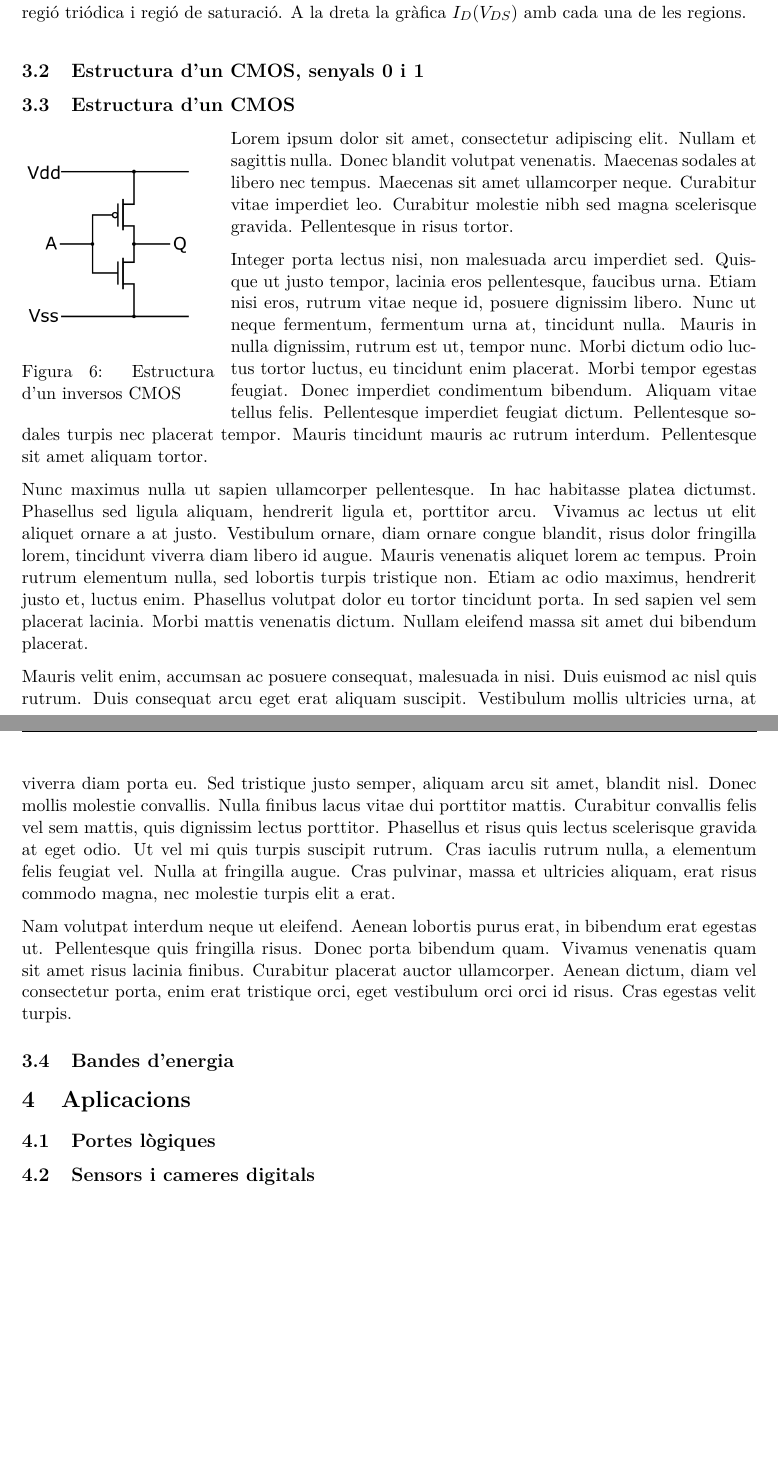
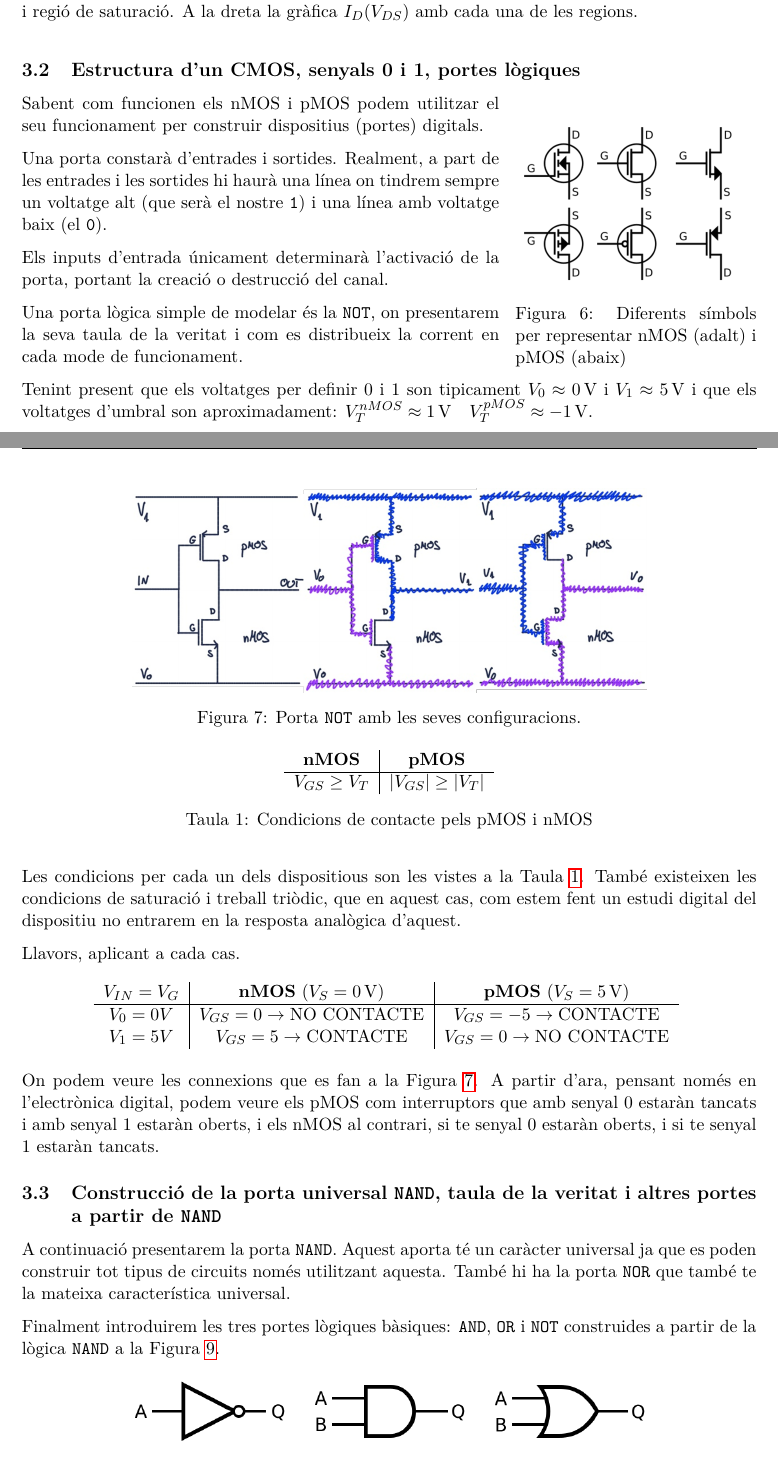
Before and after one commit to AdriRed/latex-template, a LaTeX paper (electronica-fisica/cmos/main.tex, which reads electronica-fisica/cmos/preamble.tex): two parts of pages 4 and 5 of 5 before the commit and two parts of pages 4 and 5 of 6 after it, joined at a grey line, cut so that both start at the same text, the shorter picture padded with empty space. Compiled offline with pdfLaTeX.

Commit message:
finished seciton 3 cmos

```diff
--- a/electronica-fisica/cmos/main.tex
+++ b/electronica-fisica/cmos/main.tex
@@ -4,7 +4,7 @@
 % Paquetes necesarios
 \input{preamble}
 % Título
-\title{\textbf{CMOS: Història, fonaments i funcionament i aplicacions}}
+\title{\textbf{CMOS: Història, fonaments i funcionament digital i aplicacions}}
 \author{Adrià Rojo}
 \date{\today}
 
@@ -125,8 +120,64 @@ Finalment si arribem a un voltatge de saturació $V_T$ la corrent serà estable
 \begin{figure}[h]
     \centering
     \includegraphics[width=0.6\paperwidth]{images/nmos idvds.png}
-    \caption{A l'esquerra, els canals formats amb diferents regions: sense canal, punt de contacte, regió triódica i regió de saturació. A la dreta la gràfica $I_D(V_{DS})$ amb cada una de les regions.}
+    \caption{A l'esquerra, els canals formats amb diferents regions en un transistor nMOS amb el Substrate connectat al Source, de menys a més fosc: sense canal, punt de contacte, regió triòdica i regió de saturació. A la dreta la gràfica $I_D(V_{DS})$ amb cada una de les regions.}
     \label{fig:nmos23}
 \end{figure}
 
-\subsection{Estructura d'un CMOS, senyals 0 i 1}
+\begin{wrapfigure}{r}{0.25\paperwidth}
+    \centering
+    \includegraphics[width=\linewidth]{images/npmos symbols.png}
+    \caption{Diferents símbols per representar nMOS (adalt) i pMOS (abaix)}
+    \vspace{-2cm}
+\end{wrapfigure}
+
+\subsection{Estructura d'un CMOS, senyals 0 i 1, portes lògiques}
+
+Sabent com funcionen els nMOS i pMOS podem utilitzar el seu funcionament per construir dispositius (portes) digitals.
+
+Una porta constarà d'entrades i sortides. Realment, a part de les entrades i les sortides hi haurà una línea on tindrem sempre un voltatge alt (que serà el nostre \texttt{1}) i una línea amb voltatge baix (el \texttt{0}).
+
+Els inputs d'entrada únicament determinarà l'activació de la porta, portant la creació o destrucció del canal.
+
+Una porta lògica simple de modelar és la \texttt{NOT}, on presentarem la seva taula de la veritat i com es distribueix la corrent en cada mode de funcionament.
+
+\begin{figure}[h]
+    \centering
+    \includegraphics[width=0.7\textwidth]{images/notgate actions.png}
+    \caption{Porta \texttt{NOT} amb les seves configuracions.}
+    \label{fig:not-gate}
+\end{figure}
+
+Tenint present que els voltatges per definir 0 i 1 son tipicament $V_0 \approx \qty{0}{\volt}$ i $V_1 \approx \qty{5}{\volt}$ i que els voltatges d'umbral son aproximadament: $V_T^{nMOS} \approx \qty{1}{\volt} \quad V_T^{pMOS} \approx \qty{-1}{\volt}$.
+\newpage
+Les condicions per cada un dels dispositious son les vistes a la Taula \ref{tab:saturation-cond}. També existeixen les condicions de saturació i treball triòdic, que en aquest cas, com estem fent un estudi digital del dispositiu no entrarem en la resposta analògica d'aquest.
+
+\begin{table}[]
+    \centering
+    \begin{tabular}{c|c}
+        \textbf{nMOS} & \textbf{pMOS} \\
+        \hline
+        $V_{GS} \ge V_{T}$ & $ \left|V_{GS}\right| \ge \left|V_{T}\right|$
+    \end{tabular}
+    \caption{Condicions de contacte pels pMOS i nMOS}
+    \label{tab:saturation-cond}
+\end{table}
+
+Llavors, aplicant a cada cas.
+
+\begin{table}[h]
+    \centering
+    \begin{tabular}{c|c|c}
+        $V_{IN} = V_G$ & \textbf{nMOS} ($V_S = \qty{0}{\volt}$) & \textbf{pMOS} ($V_S = \qty{5}{\volt}$) \\
+        \hline
+        $V_0 = 0V$ & $V_{GS} = 0 \rightarrow \text{NO CONTACTE} $ & $V_{GS} = -5 \rightarrow \text{CONTACTE}$\\
+        $V_1 = 5V$ & $V_{GS} = 5 \rightarrow \text{CONTACTE} $ & $V_{GS} = 0 \rightarrow \text{NO CONTACTE}$
+    \end{tabular}
+    \label{<label>}
+\end{table}
+
+On podem veure les connexions que es fan a la Figura \ref{fig:not-gate}. A partir d'ara, pensant només en l'electrònica digital, podem veure els pMOS com interruptors que amb senyal 0 estaràn tancats i amb senyal 1 estaràn oberts, i els nMOS al contrari, si te senyal 0 estaràn oberts, i si te senyal 1 estaràn tancats.
+
+\subsection{Construcció de la porta universal \texttt{NAND}, taula de la veritat i altres portes a partir de \texttt{NAND} }
+
+A continuació presentarem la porta \texttt{NAND}. Aquest aporta té un caràcter universal ja que es poden construir tot tipus de circuits només utilitzant aquesta. També hi ha la porta \texttt{NOR} que també te la mateixa característica universal.
@@ -132,0 +208,3 @@ Finalment si arribem a un voltatge de saturació $V_T$ la corrent serà estable
+\end{figure}
+
+Finalment introduirem les tres portes lògiques bàsiques: \texttt{AND}, \texttt{OR} i \texttt{NOT} construides a partir de la lògica \texttt{NAND} a la Figura \ref{fig:portes}.
@@ -133,13 +215,17 @@ Finalment si arribem a un voltatge de saturació $V_T$ la corrent serà estable
+    \centering
+  \begin{subfigure}[t]{0.3\textwidth}
+    \includegraphics[width=\linewidth]{images/NOT_ANSI_Labelled.svg.png}
+  \end{subfigure}
+  \hfill
+  \begin{subfigure}[t]{0.3\textwidth}
+    \includegraphics[width=\linewidth]{images/AND_ANSI_Labelled.svg.png}
+  \end{subfigure}
+  \hfill
+  \begin{subfigure}[t]{0.3\textwidth}
+    \includegraphics[width=\linewidth]{images/OR_ANSI_Labelled.svg.png}
+  \end{subfigure}
 
 
-\subsection{Estructura d'un CMOS}
-
-\begin{wrapfigure}{l}{0.2\paperwidth}
-    \centering
-    \includegraphics[width=\linewidth]{images/CMOS_inverter.png}
-    \caption{Estructura d'un inversos CMOS}
-    \vspace{-0.5cm}
-\end{wrapfigure}
+  \vspace{1em}
 
 
-Lorem ipsum dolor sit amet, consectetur adipiscing elit. Nullam et sagittis nulla. Donec blandit volutpat venenatis. Maecenas sodales at libero nec tempus. Maecenas sit amet ullamcorper neque. Curabitur vitae imperdiet leo. Curabitur molestie nibh sed magna scelerisque gravida. Pellentesque in risus tortor.
@@ -146,11 +247,2 @@ Lorem ipsum dolor sit amet, consectetur adipiscing elit. Nullam et sagittis null
 
-Integer porta lectus nisi, non malesuada arcu imperdiet sed. Quisque ut justo tempor, lacinia eros pellentesque, faucibus urna. Etiam nisi eros, rutrum vitae neque id, posuere dignissim libero. Nunc ut neque fermentum, fermentum urna at, tincidunt nulla. Mauris in nulla dignissim, rutrum est ut, tempor nunc. Morbi dictum odio luctus tortor luctus, eu tincidunt enim placerat. Morbi tempor egestas feugiat. Donec imperdiet condimentum bibendum. Aliquam vitae tellus felis. Pellentesque imperdiet feugiat dictum. Pellentesque sodales turpis nec placerat tempor. Mauris tincidunt mauris ac rutrum interdum. Pellentesque sit amet aliquam tortor.
 
-Nunc maximus nulla ut sapien ullamcorper pellentesque. In hac habitasse platea dictumst. Phasellus sed ligula aliquam, hendrerit ligula et, porttitor arcu. Vivamus ac lectus ut elit aliquet ornare a at justo. Vestibulum ornare, diam ornare congue blandit, risus dolor fringilla lorem, tincidunt viverra diam libero id augue. Mauris venenatis aliquet lorem ac tempus. Proin rutrum elementum nulla, sed lobortis turpis tristique non. Etiam ac odio maximus, hendrerit justo et, luctus enim. Phasellus volutpat dolor eu tortor tincidunt porta. In sed sapien vel sem placerat lacinia. Morbi mattis venenatis dictum. Nullam eleifend massa sit amet dui bibendum placerat.
-
-Mauris velit enim, accumsan ac posuere consequat, malesuada in nisi. Duis euismod ac nisl quis rutrum. Duis consequat arcu eget erat aliquam suscipit. Vestibulum mollis ultricies urna, at viverra diam porta eu. Sed tristique justo semper, aliquam arcu sit amet, blandit nisl. Donec mollis molestie convallis. Nulla finibus lacus vitae dui porttitor mattis. Curabitur convallis felis vel sem mattis, quis dignissim lectus porttitor. Phasellus et risus quis lectus scelerisque gravida at eget odio. Ut vel mi quis turpis suscipit rutrum. Cras iaculis rutrum nulla, a elementum felis feugiat vel. Nulla at fringilla augue. Cras pulvinar, massa et ultricies aliquam, erat risus commodo magna, nec molestie turpis elit a erat.
-
-Nam volutpat interdum neque ut eleifend. Aenean lobortis purus erat, in bibendum erat egestas ut. Pellentesque quis fringilla risus. Donec porta bibendum quam. Vivamus venenatis quam sit amet risus lacinia finibus. Curabitur placerat auctor ullamcorper. Aenean dictum, diam vel consectetur porta, enim erat tristique orci, eget vestibulum orci orci id risus. Cras egestas velit turpis.
-% Describir un inversor básico nMOS/pMOS en serie con explicación de entrada/salida.
-
-\subsection{Bandes d'energia}
@@ -160,10 +253,15 @@ Nam volutpat interdum neque ut eleifend. Aenean lobortis purus erat, in bibendum
 
 \section{Aplicacions}
 
-\subsection{Portes lògiques}
+Deixant de banda les aplicacions més obvies que poden tenir els CMOS, com poden ser la creació de microprocessadors amb la vinguda de tota l'era digital, presentarem una serie d'aplicacions més indirectes, tot i formar part molt
 
-\subsection{Sensors i cameres digitals}
-% Cámaras digitales, sensores industriales, robótica.
+\subsection{Astronomia}
+\subsection{Medicina}
+
+% \subsection{Portes lògiques}
+
+% \subsection{Sensors i cameres digitals}
+% % Cámaras digitales, sensores industriales, robótica.
 
 \printbibliography
 
--- a/electronica-fisica/cmos/preamble.tex
+++ b/electronica-fisica/cmos/preamble.tex
@@ -5,7 +5,7 @@
 \usepackage[T1]{fontenc}
 \usepackage[catalan]{babel}
 \usepackage{lmodern}
-
+\usepackage{subcaption}
 % Márgenes y geometría
 \usepackage{geometry}
 \geometry{left=2.5cm, right=2.5cm, top=2cm, bottom=3cm}
```
Also changed, not shown: electronica-fisica/cmos/images/AND_ANSI_Labelled.svg.png (added), electronica-fisica/cmos/images/AND_from_NAND.svg.png (added), electronica-fisica/cmos/images/NOT_ANSI_Labelled.svg.png (added), electronica-fisica/cmos/images/NOT_from_NAND.svg.png (added), electronica-fisica/cmos/images/OR_ANSI_Labelled.svg.png (added), electronica-fisica/cmos/images/OR_from_NAND.svg.png (added), electronica-fisica/cmos/images/nand.jpg (added), electronica-fisica/cmos/images/nfetsymbols.png (deleted), electronica-fisica/cmos/images/notgate actions.png (added), electronica-fisica/cmos/images/npmos symbols.png (added), electronica-fisica/cmos/main.tex (85 more changed lines).
